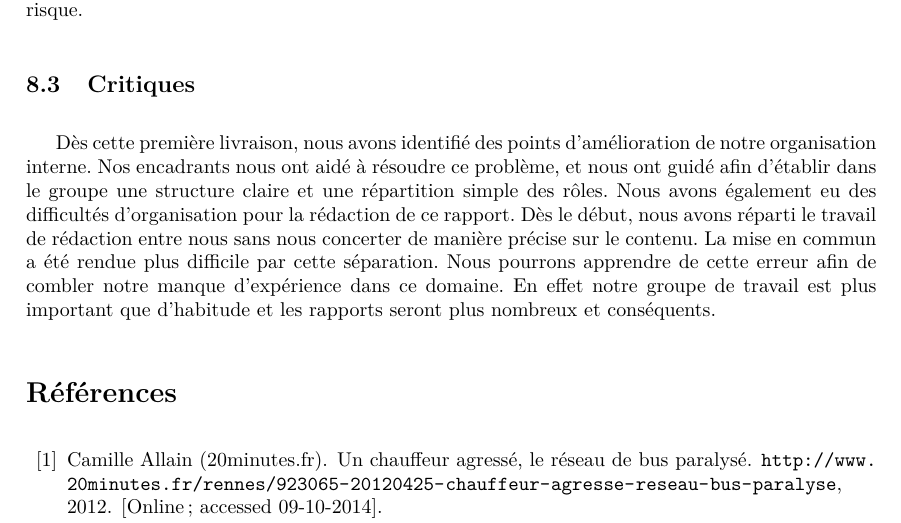
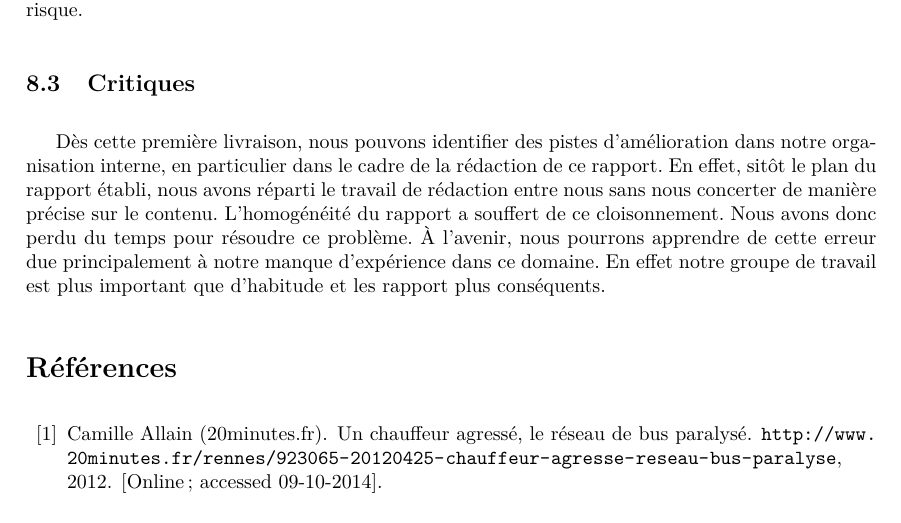
Before and after one commit to HKervadec/korrigolo, a LaTeX document (reports/1 - preetude/main.tex, which reads reports/1 - preetude/input/risques.tex): part of page 17 of 22, cut so that both start at the same text. Compiled offline with pdfLaTeX.

Commit message:
[RAPPORT] critique v2.0

```diff
--- a/reports/1 - preetude/input/risques.tex
+++ b/reports/1 - preetude/input/risques.tex
@@ -13,5 +13,5 @@
 	    La perte des données est un risque majeur en informatique, et peut potentiellement faire perdre l'intégralité de plusieurs mois de travail. Toutefois, l'utilisation de Git et le fait que nous ayons chacun une copie (à jour) du repository sur nos ordinateurs supprime presque complètement ce risque.
 
 	\subsection{Critiques}
-		Dès cette première livraison, nous avons identifié des points d'amélioration de notre organisation interne. Nos encadrants nous ont aidé à résoudre ce problème, et nous ont guidé afin d'établir dans le groupe une structure claire et une répartition simple des rôles.
-		Nous avons également eu des difficultés d'organisation pour la rédaction de ce rapport. Dès le début, nous avons réparti le travail de rédaction entre nous sans nous concerter de manière précise sur le contenu. La mise en commun a été rendue plus difficile par cette séparation. Nous pourrons apprendre de cette erreur afin de combler notre manque d'expérience dans ce domaine. En effet notre groupe de travail est plus important que d'habitude et les rapports seront plus nombreux et conséquents.
+
+		Dès cette première livraison, nous pouvons identifier des pistes d'amélioration dans notre organisation interne, en particulier dans le cadre de la rédaction de ce rapport. En effet, sitôt le plan du rapport établi, nous avons réparti le travail de rédaction entre nous sans nous concerter de manière précise sur le contenu. L'homogénéité du rapport a souffert de ce cloisonnement. Nous avons donc perdu du temps pour résoudre ce problème. \`A l'avenir, nous pourrons apprendre de cette erreur due principalement à notre manque d'expérience dans ce domaine. En effet notre groupe de travail est plus important que d'habitude et les rapport plus conséquents.
```
